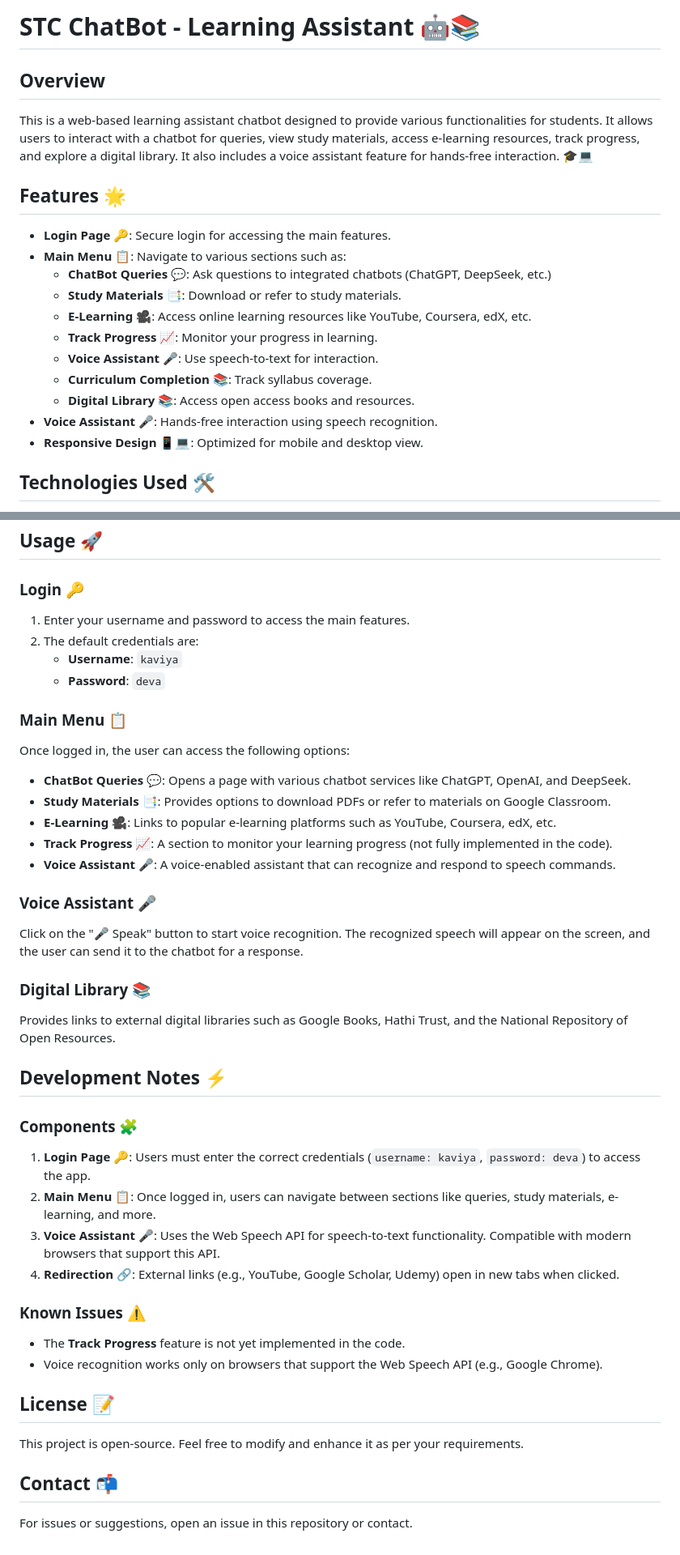
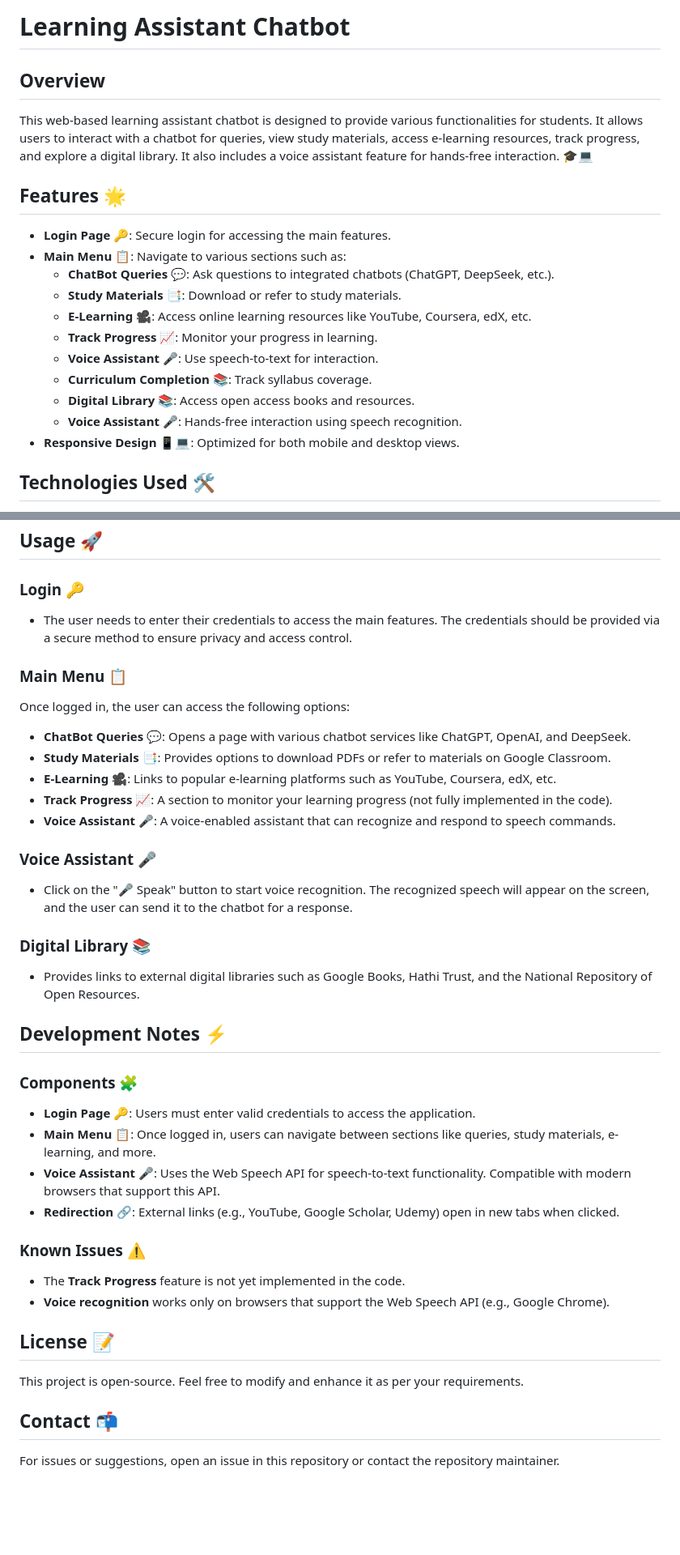
Before and after one commit to KaviyaShree-V/LEARNING_ASSISTANT_CHATBOT, a Markdown page: README.md, 2 parts joined by grey strips. Shown at 81% size. Drawn GitHub-style; blank space fills up the shorter version.

```diff
--- a/README.md
+++ b/README.md
@@ -1,20 +1,21 @@
-# STC ChatBot - Learning Assistant 🤖📚
+# Learning Assistant Chatbot
 
 ## Overview
-This is a web-based learning assistant chatbot designed to provide various functionalities for students. It allows users to interact with a chatbot for queries, view study materials, access e-learning resources, track progress, and explore a digital library. It also includes a voice assistant feature for hands-free interaction. 🎓💻
+This web-based learning assistant chatbot is designed to provide various functionalities for students. It allows users to interact with a chatbot for queries, view study materials, access e-learning resources, track progress, and explore a digital library. It also includes a voice assistant feature for hands-free interaction. 🎓💻
 
 ## Features 🌟
+
 - **Login Page 🔑**: Secure login for accessing the main features.
 - **Main Menu 📋**: Navigate to various sections such as:
-  - **ChatBot Queries 💬**: Ask questions to integrated chatbots (ChatGPT, DeepSeek, etc.)
+  - **ChatBot Queries 💬**: Ask questions to integrated chatbots (ChatGPT, DeepSeek, etc.).
   - **Study Materials 📑**: Download or refer to study materials.
   - **E-Learning 🎥**: Access online learning resources like YouTube, Coursera, edX, etc.
   - **Track Progress 📈**: Monitor your progress in learning.
   - **Voice Assistant 🎤**: Use speech-to-text for interaction.
   - **Curriculum Completion 📚**: Track syllabus coverage.
   - **Digital Library 📚**: Access open access books and resources.
-- **Voice Assistant 🎤**: Hands-free interaction using speech recognition.
-- **Responsive Design 📱💻**: Optimized for mobile and desktop view.
+  - **Voice Assistant 🎤**: Hands-free interaction using speech recognition.
+- **Responsive Design 📱💻**: Optimized for both mobile and desktop views.
 
 ## Technologies Used 🛠️
 - **HTML5**: Structure of the web pages.
@@ -31,13 +32,11 @@ To run this project locally:
 ## Usage 🚀
 
 ### Login 🔑
-1. Enter your username and password to access the main features.
-2. The default credentials are:
-   - **Username**: `kaviya`
-   - **Password**: `deva`
+- The user needs to enter their credentials to access the main features. The credentials should be provided via a secure method to ensure privacy and access control.
 
 ### Main Menu 📋
 Once logged in, the user can access the following options:
+
 - **ChatBot Queries 💬**: Opens a page with various chatbot services like ChatGPT, OpenAI, and DeepSeek.
 - **Study Materials 📑**: Provides options to download PDFs or refer to materials on Google Classroom.
 - **E-Learning 🎥**: Links to popular e-learning platforms such as YouTube, Coursera, edX, etc.
@@ -45,25 +44,25 @@ Once logged in, the user can access the following options:
 - **Voice Assistant 🎤**: A voice-enabled assistant that can recognize and respond to speech commands.
 
 ### Voice Assistant 🎤
-Click on the "🎤 Speak" button to start voice recognition. The recognized speech will appear on the screen, and the user can send it to the chatbot for a response.
+- Click on the "🎤 Speak" button to start voice recognition. The recognized speech will appear on the screen, and the user can send it to the chatbot for a response.
 
 ### Digital Library 📚
-Provides links to external digital libraries such as Google Books, Hathi Trust, and the National Repository of Open Resources.
+- Provides links to external digital libraries such as Google Books, Hathi Trust, and the National Repository of Open Resources.
 
 ## Development Notes ⚡
 
 ### Components 🧩
-1. **Login Page 🔑**: Users must enter the correct credentials (`username: kaviya`, `password: deva`) to access the app.
-2. **Main Menu 📋**: Once logged in, users can navigate between sections like queries, study materials, e-learning, and more.
-3. **Voice Assistant 🎤**: Uses the Web Speech API for speech-to-text functionality. Compatible with modern browsers that support this API.
-4. **Redirection 🔗**: External links (e.g., YouTube, Google Scholar, Udemy) open in new tabs when clicked.
+- **Login Page 🔑**: Users must enter valid credentials to access the application.
+- **Main Menu 📋**: Once logged in, users can navigate between sections like queries, study materials, e-learning, and more.
+- **Voice Assistant 🎤**: Uses the Web Speech API for speech-to-text functionality. Compatible with modern browsers that support this API.
+- **Redirection 🔗**: External links (e.g., YouTube, Google Scholar, Udemy) open in new tabs when clicked.
 
 ### Known Issues ⚠️
 - The **Track Progress** feature is not yet implemented in the code.
-- Voice recognition works only on browsers that support the Web Speech API (e.g., Google Chrome).
+- **Voice recognition** works only on browsers that support the Web Speech API (e.g., Google Chrome).
 
 ## License 📝
 This project is open-source. Feel free to modify and enhance it as per your requirements.
 
 ## Contact 📬
-For issues or suggestions, open an issue in this repository or contact.
+For issues or suggestions, open an issue in this repository or contact the repository maintainer.
```
